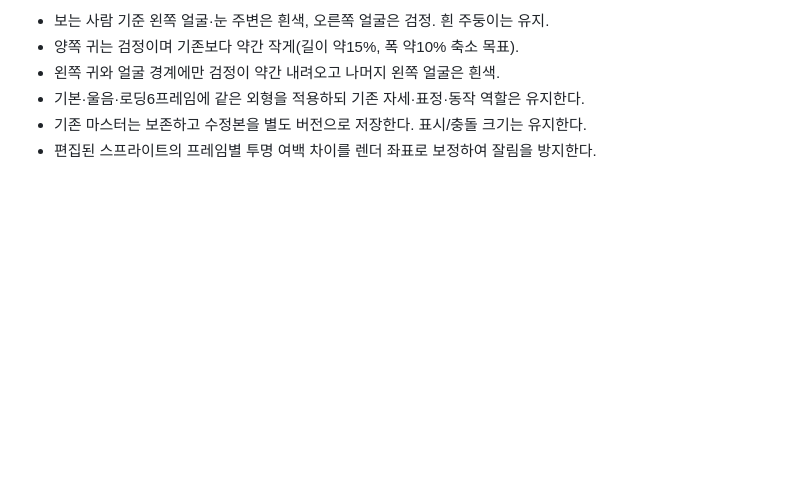
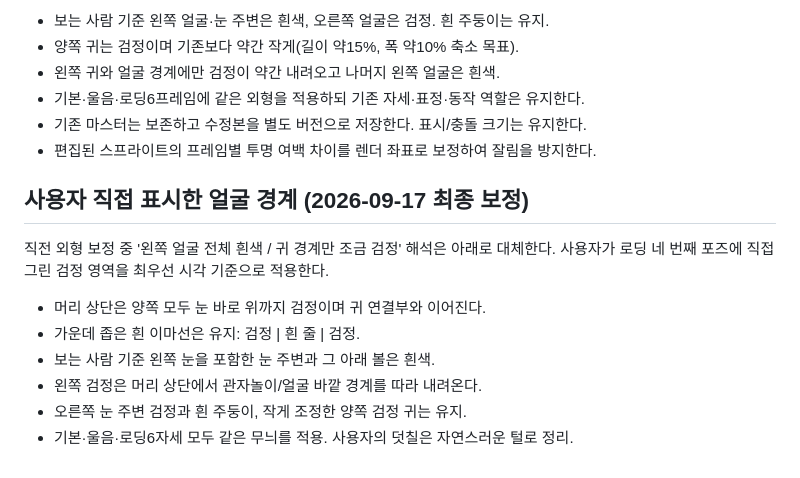
Before and after one commit to milkpotato1000/dodge-match, a Markdown page: docs/planning/tile-match-v3.md, the part around the change. Drawn GitHub-style; blank space fills up the shorter version.

Commit message:
Adopt user-drawn black forehead and temple boundary

```diff
--- a/docs/planning/tile-match-v3.md
+++ b/docs/planning/tile-match-v3.md
@@ -50,3 +50,15 @@
 - 기본·울음·로딩6프레임에 같은 외형을 적용하되 기존 자세·표정·동작 역할은 유지한다.
 - 기존 마스터는 보존하고 수정본을 별도 버전으로 저장한다. 표시/충돌 크기는 유지한다.
 - 편집된 스프라이트의 프레임별 투명 여백 차이를 렌더 좌표로 보정하여 잘림을 방지한다.
+
+## 사용자 직접 표시한 얼굴 경계 (2026-09-17 최종 보정)
+
+직전 외형 보정 중 '왼쪽 얼굴 전체 흰색 / 귀 경계만 조금 검정' 해석은 아래로 대체한다.
+사용자가 로딩 네 번째 포즈에 직접 그린 검정 영역을 최우선 시각 기준으로 적용한다.
+
+- 머리 상단은 양쪽 모두 눈 바로 위까지 검정이며 귀 연결부와 이어진다.
+- 가운데 좁은 흰 이마선은 유지: 검정 | 흰 줄 | 검정.
+- 보는 사람 기준 왼쪽 눈을 포함한 눈 주변과 그 아래 볼은 흰색.
+- 왼쪽 검정은 머리 상단에서 관자놀이/얼굴 바깥 경계를 따라 내려온다.
+- 오른쪽 눈 주변 검정과 흰 주둥이, 작게 조정한 양쪽 검정 귀는 유지.
+- 기본·울음·로딩6자세 모두 같은 무늬를 적용. 사용자의 덧칠은 자연스러운 털로 정리.
```
